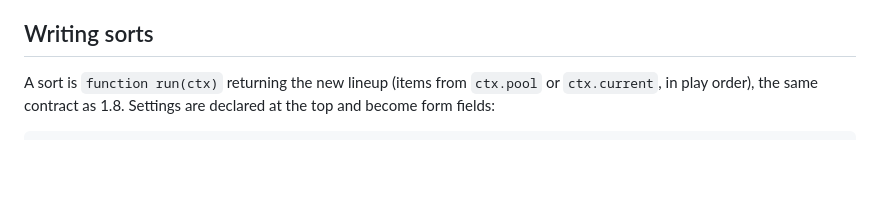
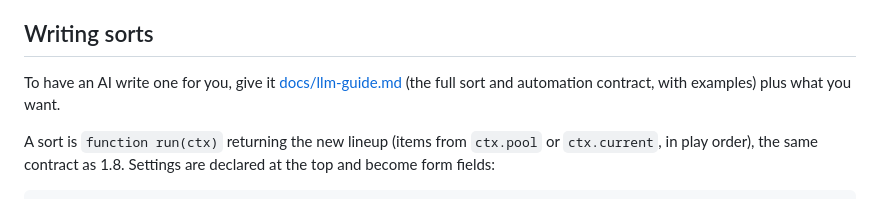
Before and after one commit to yolego23/tunarr-schedule-lab, a Markdown page: README.md, the part around the change. Drawn GitHub-style; blank space fills up the shorter version.

```diff
--- a/README.md
+++ b/README.md
@@ -247,6 +247,9 @@ Renaming a variable keeps its links; one that's still linked can't be deleted.
 
 ## Writing sorts
 
+To have an AI write one for you, give it [docs/llm-guide.md](docs/llm-guide.md)
+(the full sort and automation contract, with examples) plus what you want.
+
 A sort is `function run(ctx)` returning the new lineup (items from `ctx.pool`
 or `ctx.current`, in play order), the same contract as 1.8. Settings are
 declared at the top and become form fields:
```
Also changed, not shown: CLAUDE.md (+2 -0 lines), docs/llm-guide.md (added, +471 -0 lines).
